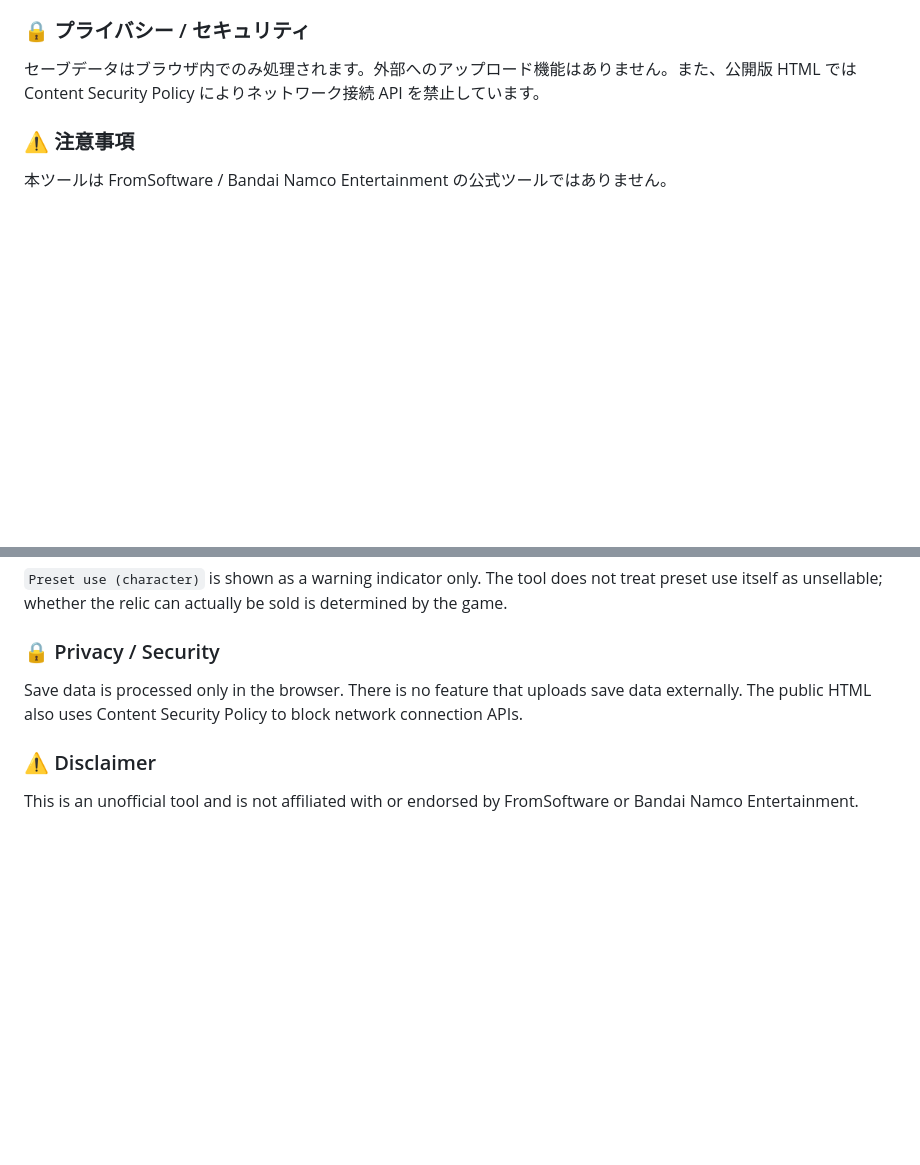
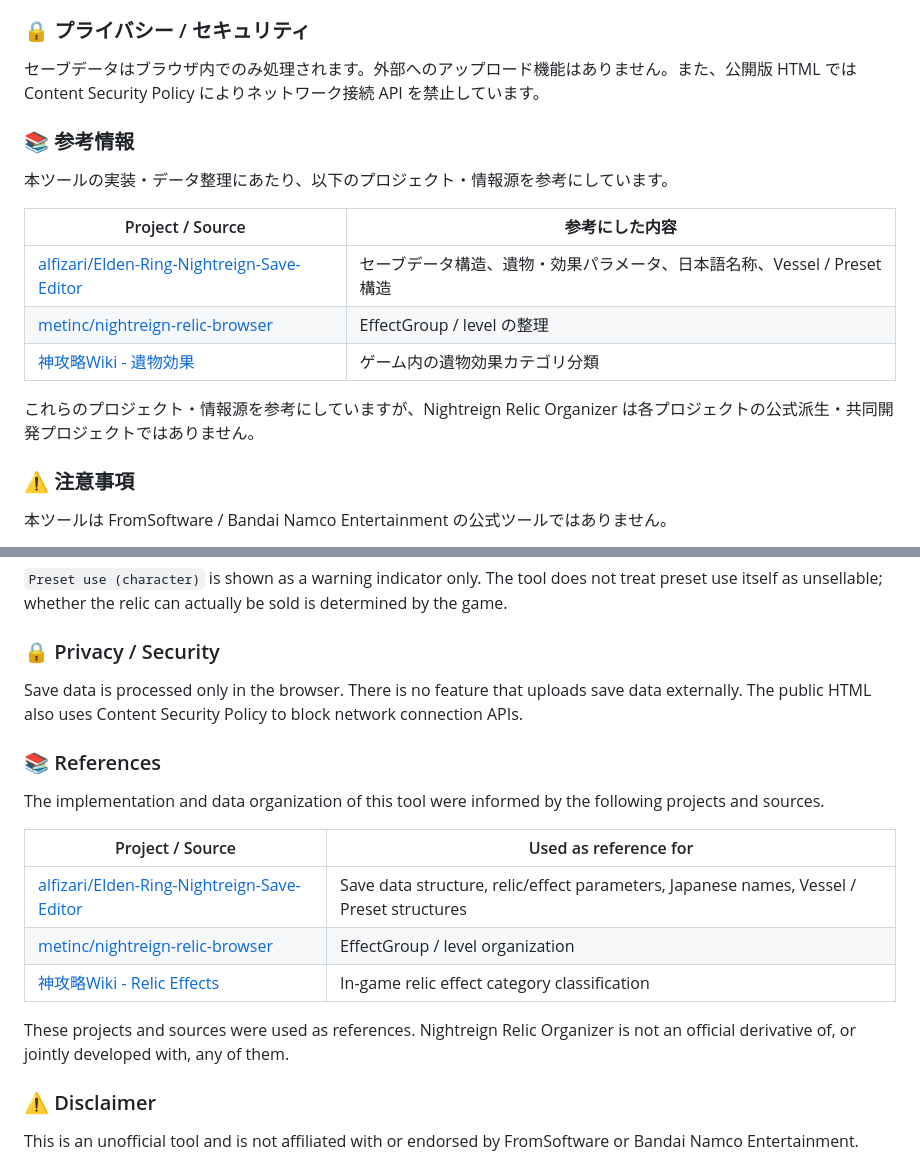
Before and after one commit to mement-O/nightreign-relic-organizer, a Markdown page: README.md, 2 parts joined by grey strips. Rendered like a GitHub page; blank space fills up the shorter version.

Commit message:
Add references section to README

```diff
--- a/README.md
+++ b/README.md
@@ -72,6 +72,18 @@ ELDEN RING NIGHTREIGN の遺物整理を補助する非公式・読み取り専
 ### 🔒 プライバシー / セキュリティ
 
 セーブデータはブラウザ内でのみ処理されます。外部へのアップロード機能はありません。また、公開版 HTML では Content Security Policy によりネットワーク接続 API を禁止しています。
+
+### 📚 参考情報
+
+本ツールの実装・データ整理にあたり、以下のプロジェクト・情報源を参考にしています。
+
+| Project / Source | 参考にした内容 |
+| --- | --- |
+| [alfizari/Elden-Ring-Nightreign-Save-Editor](https://github.com/alfizari/Elden-Ring-Nightreign-Save-Editor) | セーブデータ構造、遺物・効果パラメータ、日本語名称、Vessel / Preset 構造 |
+| [metinc/nightreign-relic-browser](https://github.com/metinc/nightreign-relic-browser) | EffectGroup / level の整理 |
+| [神攻略Wiki - 遺物効果](https://kamikouryaku.net/nightreign/?%E9%81%BA%E7%89%A9%E5%8A%B9%E6%9E%9C) | ゲーム内の遺物効果カテゴリ分類 |
+
+これらのプロジェクト・情報源を参考にしていますが、Nightreign Relic Organizer は各プロジェクトの公式派生・共同開発プロジェクトではありません。
 
 ### ⚠️ 注意事項
 
@@ -150,6 +162,18 @@ There are also options to show only rows containing sale targets and to jump to
 
 Save data is processed only in the browser. There is no feature that uploads save data externally. The public HTML also uses Content Security Policy to block network connection APIs.
 
+### 📚 References
+
+The implementation and data organization of this tool were informed by the following projects and sources.
+
+| Project / Source | Used as reference for |
+| --- | --- |
+| [alfizari/Elden-Ring-Nightreign-Save-Editor](https://github.com/alfizari/Elden-Ring-Nightreign-Save-Editor) | Save data structure, relic/effect parameters, Japanese names, Vessel / Preset structures |
+| [metinc/nightreign-relic-browser](https://github.com/metinc/nightreign-relic-browser) | EffectGroup / level organization |
+| [神攻略Wiki - Relic Effects](https://kamikouryaku.net/nightreign/?%E9%81%BA%E7%89%A9%E5%8A%B9%E6%9E%9C) | In-game relic effect category classification |
+
+These projects and sources were used as references. Nightreign Relic Organizer is not an official derivative of, or jointly developed with, any of them.
+
 ### ⚠️ Disclaimer
 
 This is an unofficial tool and is not affiliated with or endorsed by FromSoftware or Bandai Namco Entertainment.
```
